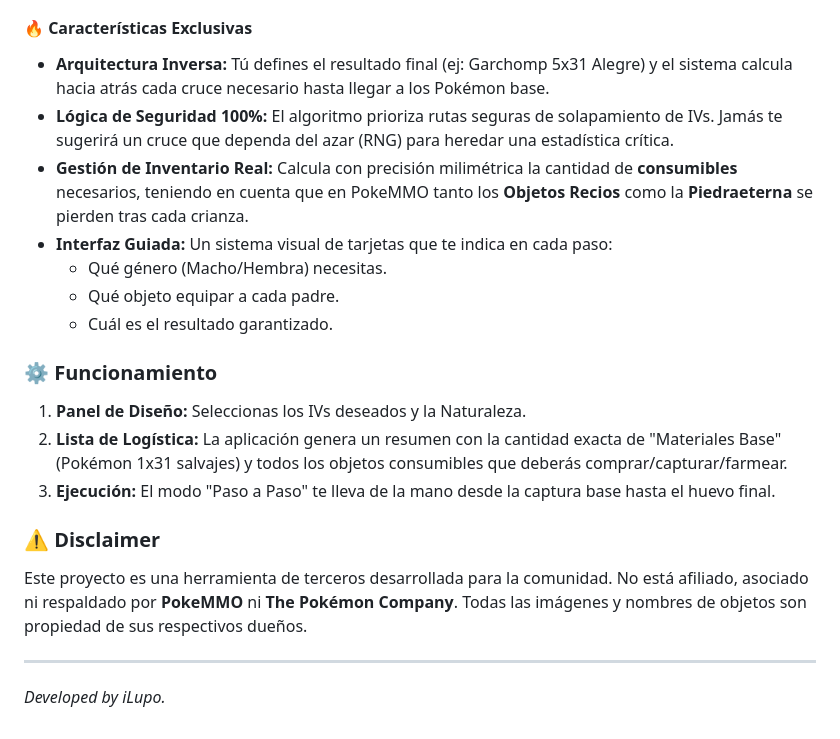
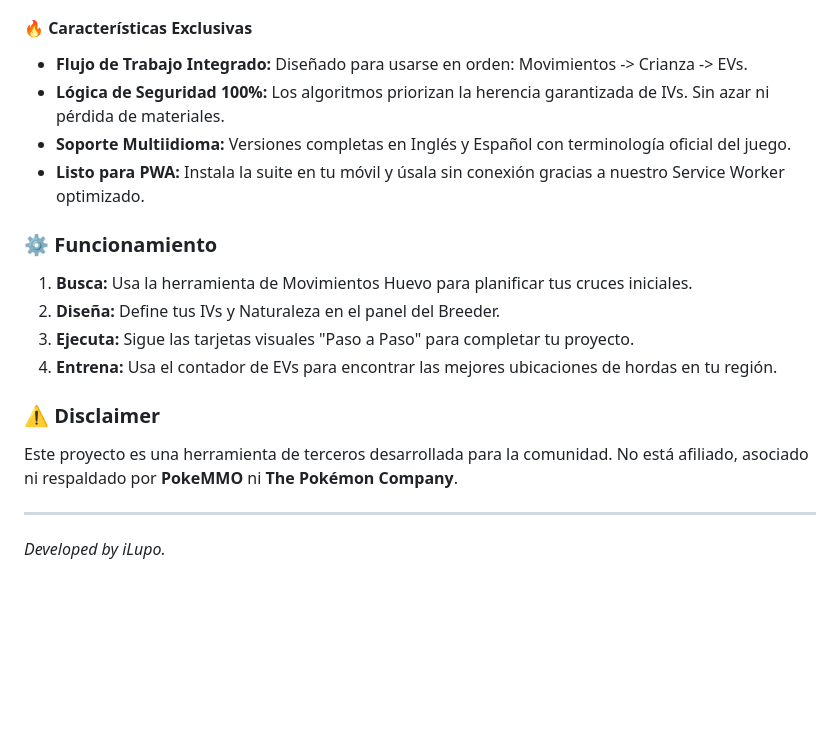
Before and after one commit to alberto64674yt/PokeMMO_Breeder_PRO, a Markdown page: README.md, the part around one of its changes. Drawn GitHub-style; blank space fills up the shorter version.

```diff
--- a/README.md
+++ b/README.md
@@ -66,23 +68,21 @@ A diferencia de las guías de texto estáticas o las calculadoras antiguas, este
 
 #### 🔥 Características Exclusivas
 
-* **Arquitectura Inversa:** Tú defines el resultado final (ej: Garchomp 5x31 Alegre) y el sistema calcula hacia atrás cada cruce necesario hasta llegar a los Pokémon base.
-* **Lógica de Seguridad 100%:** El algoritmo prioriza rutas seguras de solapamiento de IVs. Jamás te sugerirá un cruce que dependa del azar (RNG) para heredar una estadística crítica.
-* **Gestión de Inventario Real:** Calcula con precisión milimétrica la cantidad de **consumibles** necesarios, teniendo en cuenta que en PokeMMO tanto los **Objetos Recios** como la **Piedraeterna** se pierden tras cada crianza.
-* **Interfaz Guiada:** Un sistema visual de tarjetas que te indica en cada paso:
-    * Qué género (Macho/Hembra) necesitas.
-    * Qué objeto equipar a cada padre.
-    * Cuál es el resultado garantizado.
+* **Flujo de Trabajo Integrado:** Diseñado para usarse en orden: Movimientos -> Crianza -> EVs.
+* **Lógica de Seguridad 100%:** Los algoritmos priorizan la herencia garantizada de IVs. Sin azar ni pérdida de materiales.
+* **Soporte Multiidioma:** Versiones completas en Inglés y Español con terminología oficial del juego.
+* **Listo para PWA:** Instala la suite en tu móvil y úsala sin conexión gracias a nuestro Service Worker optimizado.
 
 ### ⚙️ Funcionamiento
 
-1.  **Panel de Diseño:** Seleccionas los IVs deseados y la Naturaleza.
-2.  **Lista de Logística:** La aplicación genera un resumen con la cantidad exacta de "Materiales Base" (Pokémon 1x31 salvajes) y todos los objetos consumibles que deberás comprar/capturar/farmear.
-3.  **Ejecución:** El modo "Paso a Paso" te lleva de la mano desde la captura base hasta el huevo final.
+1.  **Busca:** Usa la herramienta de Movimientos Huevo para planificar tus cruces iniciales.
+2.  **Diseña:** Define tus IVs y Naturaleza en el panel del Breeder.
+3.  **Ejecuta:** Sigue las tarjetas visuales "Paso a Paso" para completar tu proyecto.
+4.  **Entrena:** Usa el contador de EVs para encontrar las mejores ubicaciones de hordas en tu región.
 
 ### ⚠️ Disclaimer
 
-Este proyecto es una herramienta de terceros desarrollada para la comunidad. No está afiliado, asociado ni respaldado por **PokeMMO** ni **The Pokémon Company**. Todas las imágenes y nombres de objetos son propiedad de sus respectivos dueños.
+Este proyecto es una herramienta de terceros desarrollada para la comunidad. No está afiliado, asociado ni respaldado por **PokeMMO** ni **The Pokémon Company**.
 
 ---
 *Developed by iLupo.*
```
Also changed, not shown: other parts of README.md (+23 -21 lines).
